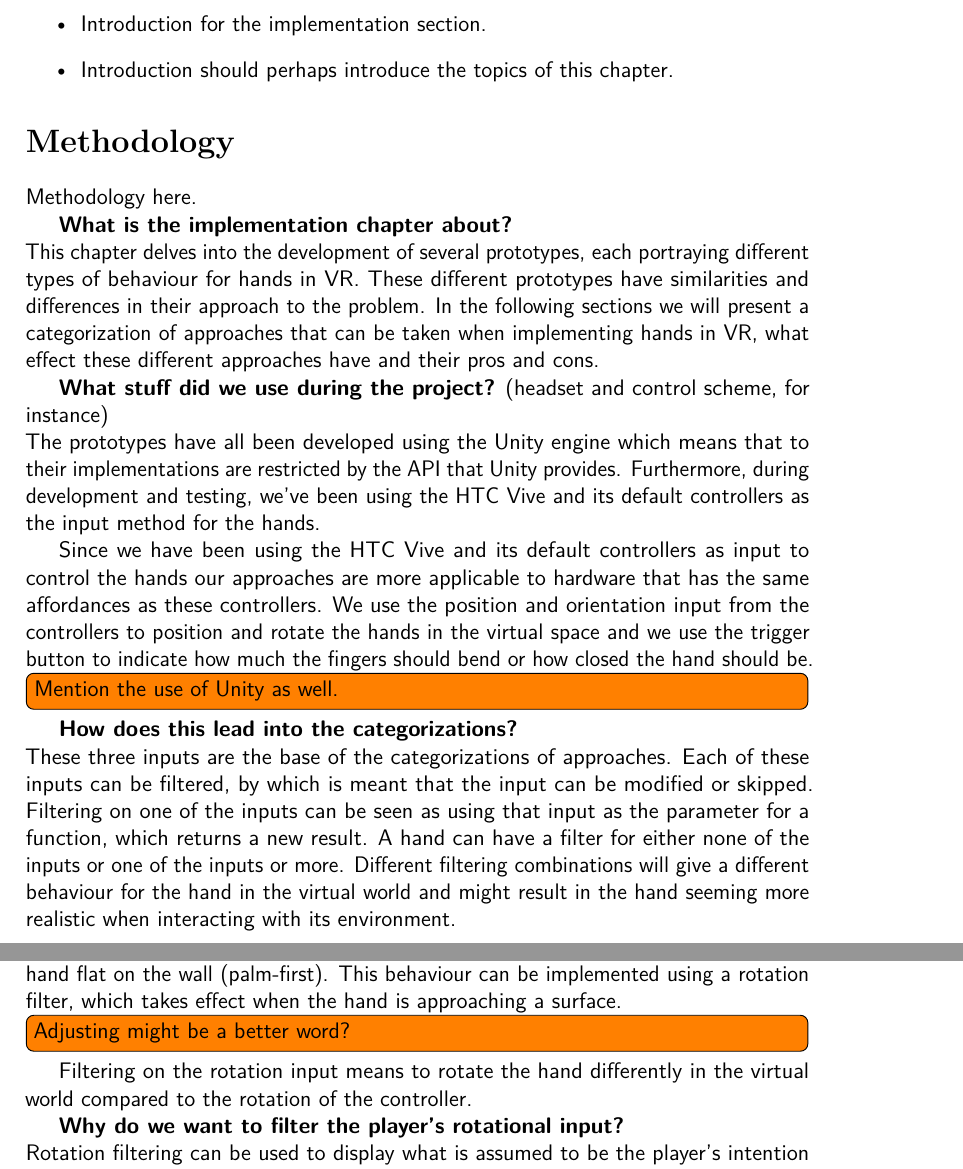
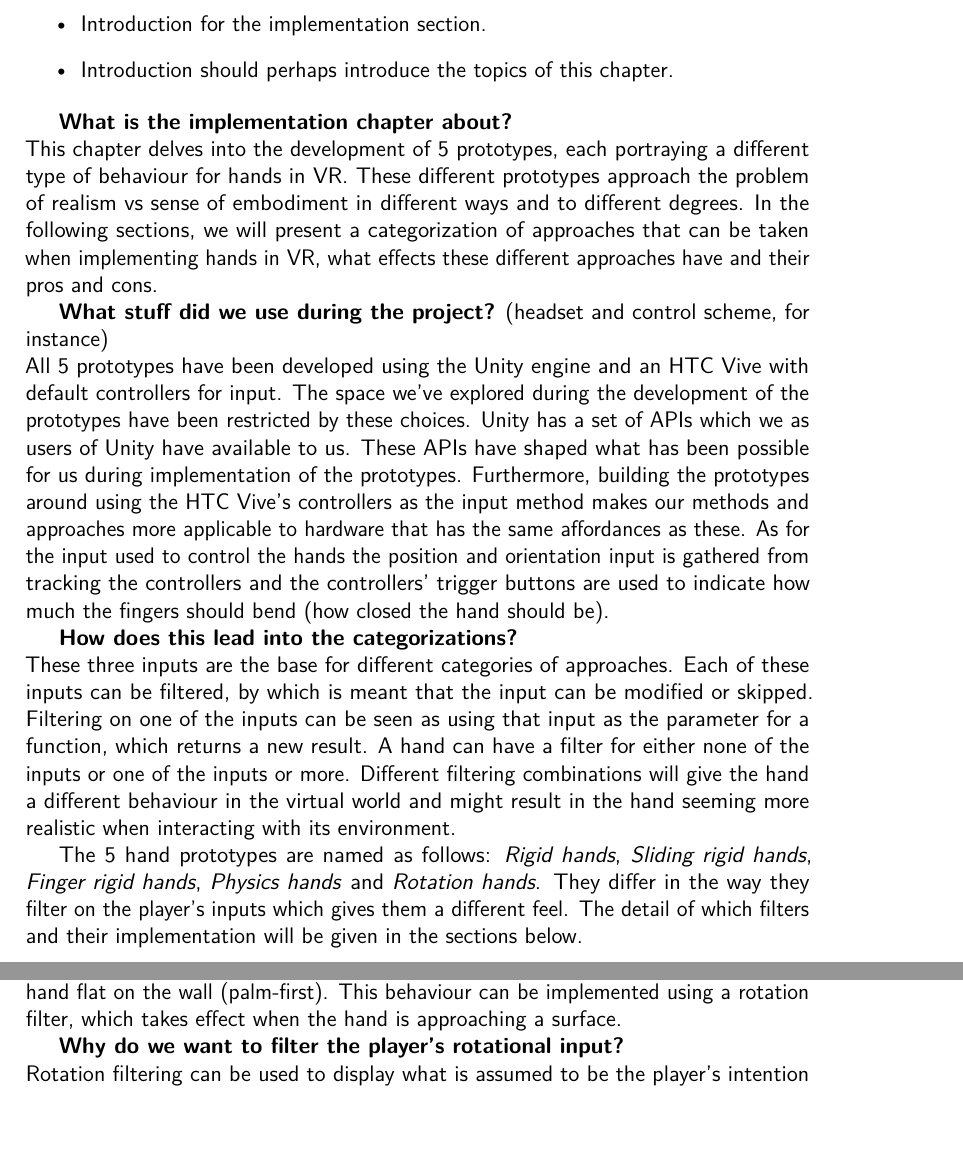
Before and after one commit to phillipphoenix/HandsVRThesis, a LaTeX thesis (preamble.tex, which reads experimentalAnalysis.tex): two parts of pages 7 and 11 of 18, joined at a grey line, cut so that both start at the same text, the shorter picture padded with empty space. Compiled offline with pdfLaTeX.

Commit message:
Added more introduction text

```diff
--- a/experimentalAnalysis.tex
+++ b/experimentalAnalysis.tex
@@ -3,22 +3,16 @@
 \item Introduction should perhaps introduce the topics of this chapter.
 \end{itemize}
 
-\section{Methodology}
-\label{sec:methodology}
-Methodology here.
-
 \textbf{What is the implementation chapter about?}\\
-This chapter delves into the development of several prototypes, each portraying different types of behaviour for hands in VR. These different prototypes have similarities and differences in their approach to the problem. In the following sections we will present a categorization of approaches that can be taken when implementing hands in VR, what effect these different approaches have and their pros and cons.
+This chapter delves into the development of 5 prototypes, each portraying a different type of behaviour for hands in VR. These different prototypes approach the problem of realism vs sense of embodiment in different ways and to different degrees. In the following sections, we will present a categorization of approaches that can be taken when implementing hands in VR, what effects these different approaches have and their pros and cons.
 
 \textbf{What stuff did we use during the project?} (headset and control scheme, for instance)\\
-The prototypes have all been developed using the Unity engine which means that to their implementations are restricted by the API that Unity provides. Furthermore, during development and testing, we’ve been using the HTC Vive and its default controllers as the input method for the hands.
-
-Since we have been using the HTC Vive and its default controllers as input to control the hands our approaches are more applicable to hardware that has the same affordances as these controllers. We use the position and orientation input from the controllers to position and rotate the hands in the virtual space and we use the trigger button to indicate how much the fingers should bend or how closed the hand should be.
-
-\todo[inline]{Mention the use of Unity as well.}
+All 5 prototypes have been developed using the Unity engine and an HTC Vive with default controllers for input. The space we’ve explored during the development of the prototypes have been restricted by these choices. Unity has a set of APIs which we as users of Unity have available to us. These APIs have shaped what has been possible for us during implementation of the prototypes. Furthermore, building the prototypes around using the HTC Vive’s controllers as the input method makes our methods and approaches more applicable to hardware that has the same affordances as these. As for the input used to control the hands the position and orientation input is gathered from tracking the controllers and the controllers’ trigger buttons are used to indicate how much the fingers should bend (how closed the hand should be).
 
 \textbf{How does this lead into the categorizations?}\\
-These three inputs are the base of the categorizations of approaches. Each of these inputs can be filtered, by which is meant that the input can be modified or skipped. Filtering on one of the inputs can be seen as using that input as the parameter for a function, which returns a new result. A hand can have a filter for either none of the inputs or one of the inputs or more. Different filtering combinations will give a different behaviour for the hand in the virtual world and might result in the hand seeming more realistic when interacting with its environment.
+These three inputs are the base for different categories of approaches. Each of these inputs can be filtered, by which is meant that the input can be modified or skipped. Filtering on one of the inputs can be seen as using that input as the parameter for a function, which returns a new result. A hand can have a filter for either none of the inputs or one of the inputs or more. Different filtering combinations will give the hand a different behaviour in the virtual world and might result in the hand seeming more realistic when interacting with its environment.
+
+The 5 hand prototypes are named as follows: \textit{Rigid hands}, \textit{Sliding rigid hands}, \textit{Finger rigid hands}, \textit{Physics hands} and \textit{Rotation hands}. They differ in the way they filter on the player’s inputs which gives them a different feel. The detail of which filters and their implementation will be given in the sections below.
 
 \todo[inline]{Maybe structure this chapter so that the different hand prototypes are introduced with their name before going into the specific filtering sections (for instance position filtering). Then inside the filtering sections the hands can be mentioned with their differences. After all the filter sections there can then perhaps be a section that reiterates over the hand prototypes and summarises their filtering implementations.}
 
@@ -116,9 +110,6 @@ Another implementation uses the physics system to handle collisions between the
 \textbf{What does it mean to filter the player's rotational input?}\\
 To use a rotation filter is to deviate the hands rotation from the current orientation of the controller. In certain contexts it can be beneficial filter on rotation on order for the hand to seem more alive and realistic. Hands can adapt their rotation in several ways and different approaches might be taken depending on the context. When approaching a wall with their hand a player's intention in the real world might be to place their hand flat on the wall (palm-first). This behaviour can be implemented using a rotation filter, which takes effect when the hand is approaching a surface.
 
-
-\todo[inline]{Adjusting might be a better word?} Filtering on the rotation input means to rotate the hand differently in the virtual world compared to the rotation of the controller.
-
 \textbf{Why do we want to filter the player's rotational input?}\\
 Rotation filtering can be used to display what is assumed to be the player's intention when they interact with the world. One example could be the intention of the player when they approach a wall with their hand. In this case a reasonable assumption would be that the player's intention is to rotate the hand so that the palm faces the wall (See image sequences below). Besides being useful when wanting to adapt the hand to the player's intentions, rotation filtering can also be used in order to reduce the amount of position filtering needed. This means that rotating the hand will allow the distance between the hand and the controller due to position adjusting to be reduced (See image sequence below).
 
```
Also changed, not shown: experimentalAnalysis.tex (2 more changed lines).
